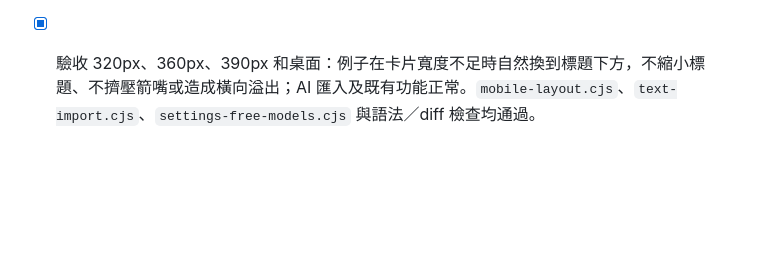
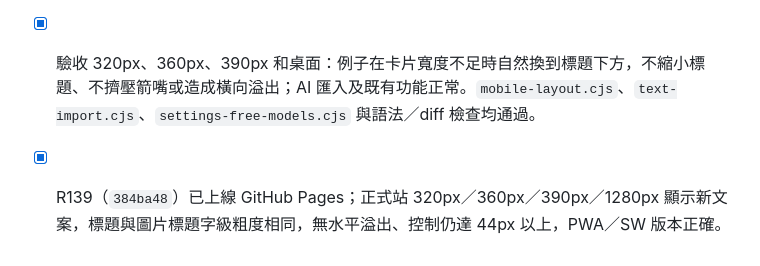
Before and after one commit to cw91020251212/bill-splitter-ai, a Markdown page: TODO.md, the part around the change. Drawn GitHub-style; blank space fills up the shorter version.

Commit message:
docs: record R139 public verification

```diff
--- a/TODO.md
+++ b/TODO.md
@@ -397,3 +397,4 @@
 ## R139：AI 翻譯例子改為 Google AI 模式
 - [x] 把標題例子改為「（Google AI 模式，豆包…）」；保留「其他 AI 翻譯」的既有標題字級、粗體和內容。
 - [x] 驗收 320px、360px、390px 和桌面：例子在卡片寬度不足時自然換到標題下方，不縮小標題、不擠壓箭嘴或造成橫向溢出；AI 匯入及既有功能正常。`mobile-layout.cjs`、`text-import.cjs`、`settings-free-models.cjs` 與語法／diff 檢查均通過。
+- [x] R139（`384ba48`）已上線 GitHub Pages；正式站 320px／360px／390px／1280px 顯示新文案，標題與圖片標題字級粗度相同，無水平溢出、控制仍達 44px 以上，PWA／SW 版本正確。
```
